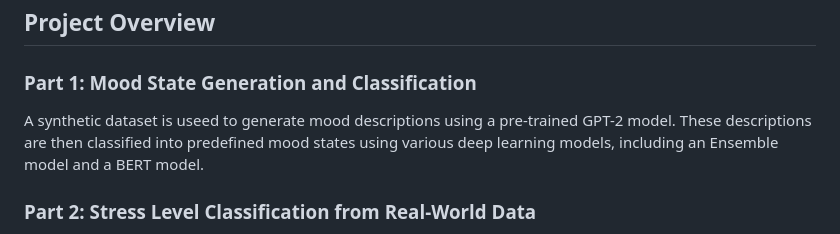
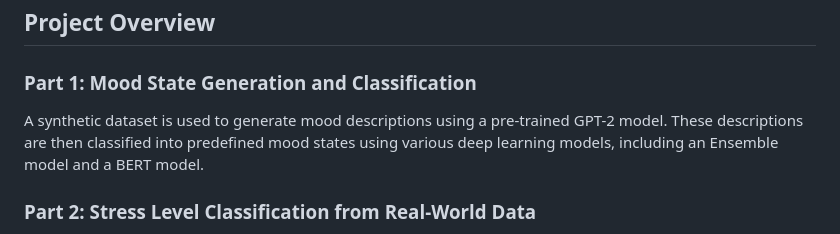
Before and after one commit to riyanshibohra/Biometric-Predictors-of-Emotional-States, a Markdown page: README.md, the part around the change. Drawn GitHub-style.

```diff
--- a/README.md
+++ b/README.md
@@ -5,7 +5,7 @@ This project explores the fascinating intersection of artificial intelligence an
 ## Project Overview
 
 ### Part 1: Mood State Generation and Classification
-A synthetic dataset is useed to generate mood descriptions using a pre-trained GPT-2 model. These descriptions are then classified into predefined mood states using various deep learning models, including an Ensemble model and a BERT model.
+A synthetic dataset is used to generate mood descriptions using a pre-trained GPT-2 model. These descriptions are then classified into predefined mood states using various deep learning models, including an Ensemble model and a BERT model.
 
 ### Part 2: Stress Level Classification from Real-World Data
 Using real-world data, stress levels are classified into distinct categories. This part of the project involves the application of classification algorithms such as Decision Trees, Random Forest, Logistic Regression, and Gradient Boosting.
```
